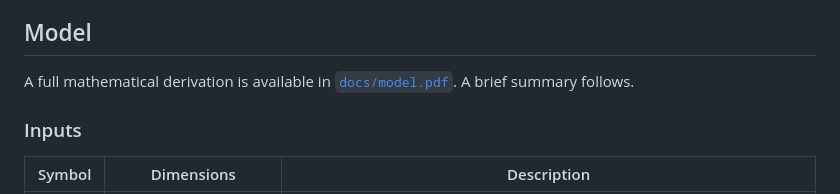
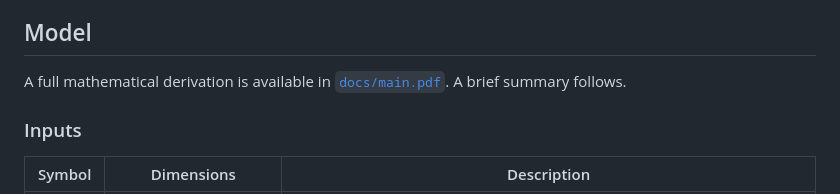
Before and after one commit to achnos/QSeat, a Markdown page: README.md, the part around the change. GitHub-like rendering.

```diff
--- a/README.md
+++ b/README.md
@@ -22,7 +22,7 @@ via a QUBO formulation amenable to simulated annealing and tabu search samplers.
 
 ## Model
 
-A full mathematical derivation is available in [`docs/model.pdf`](docs/model.pdf).
+A full mathematical derivation is available in [`docs/main.pdf`](docs/main.pdf).
 A brief summary follows.
 
 ### Inputs
```
